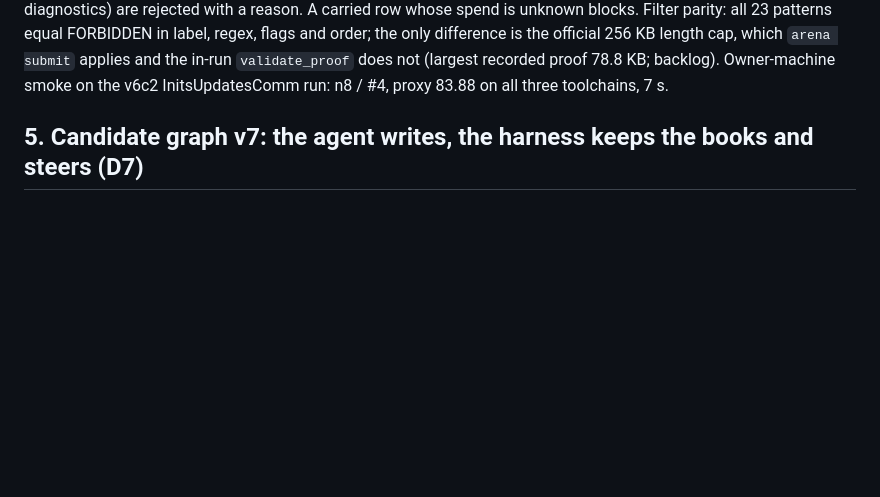
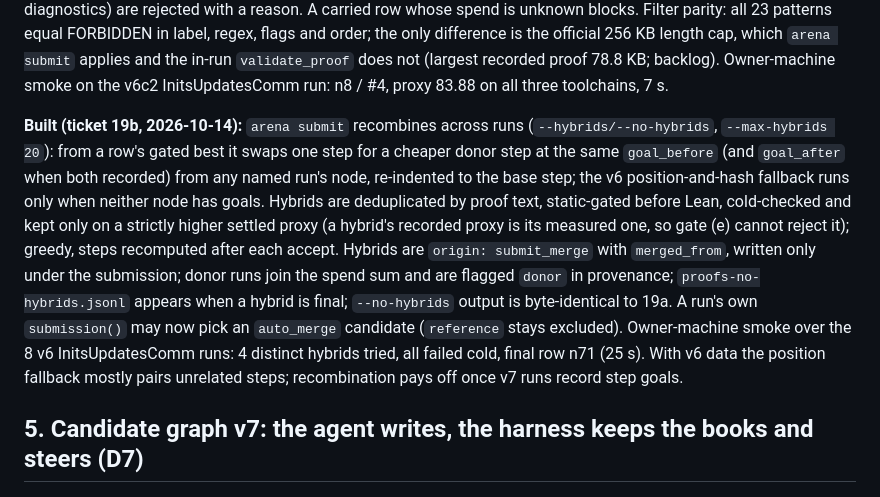
Before and after one commit to HrushikeshPawar/lean-refactor-pi, a Markdown page: docs/PLAN-harness-v7.md, the part around the change. GitHub-like rendering; blank space fills up the shorter version.

Commit message:
docs(ticket): mark 19b done
Plan note for ticket 19b: recombination rules, the review fixes and the
owner-machine smoke (v6 data finds no winning swaps yet).

Ticket: v7-19b

Co-Authored-By: Claude Opus 5.5 <noreply@anthropic.com>

```diff
--- a/docs/PLAN-harness-v7.md
+++ b/docs/PLAN-harness-v7.md
@@ -690,6 +690,18 @@ string diagnostics) are rejected with a reason. A carried row whose spend is unk
 patterns equal FORBIDDEN in label, regex, flags and order; the only difference is the official 256 KB length cap,
 which `arena submit` applies and the in-run `validate_proof` does not (largest recorded proof 78.8 KB; backlog).
 Owner-machine smoke on the v6c2 InitsUpdatesComm run: n8 / #4, proxy 83.88 on all three toolchains, 7 s.
+
+**Built (ticket 19b, 2026-10-14):** `arena submit` recombines across runs (`--hybrids/--no-hybrids`,
+`--max-hybrids 20`): from a row's gated best it swaps one step for a cheaper donor step at the same `goal_before`
+(and `goal_after` when both recorded) from any named run's node, re-indented to the base step; the v6 position-and-hash
+fallback runs only when neither node has goals. Hybrids are deduplicated by proof text, static-gated before Lean,
+cold-checked and kept only on a strictly higher settled proxy (a hybrid's recorded proxy is its measured one, so gate
+(e) cannot reject it); greedy, steps recomputed after each accept. Hybrids are `origin: submit_merge` with
+`merged_from`, written only under the submission; donor runs join the spend sum and are flagged `donor` in
+provenance; `proofs-no-hybrids.jsonl` appears when a hybrid is final; `--no-hybrids` output is byte-identical to
+19a. A run's own `submission()` may now pick an `auto_merge` candidate (`reference` stays excluded). Owner-machine
+smoke over the 8 v6 InitsUpdatesComm runs: 4 distinct hybrids tried, all failed cold, final row n71 (25 s). With v6
+data the position fallback mostly pairs unrelated steps; recombination pays off once v7 runs record step goals.
 
 ## 5. Candidate graph v7: the agent writes, the harness keeps the books and steers (D7)
 
```
Also changed, not shown: 1 other file.
